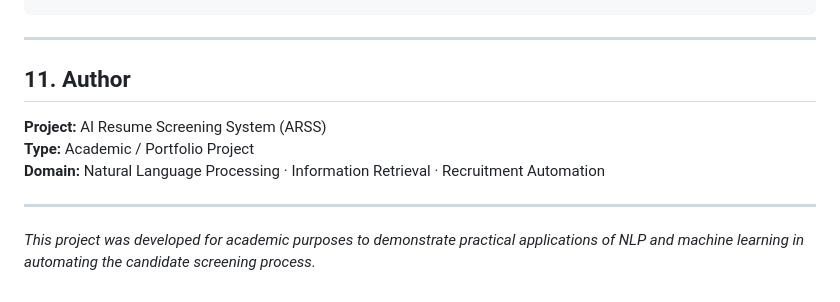
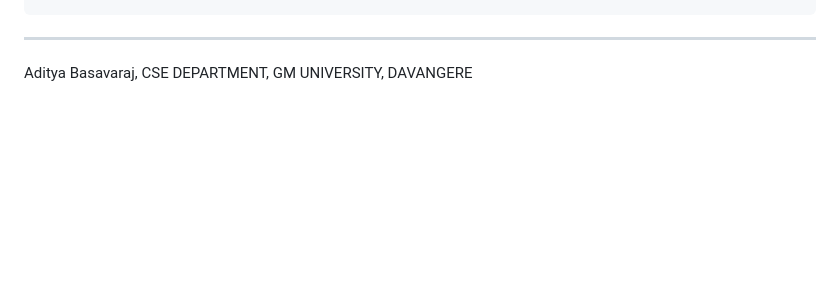
Before and after one commit to Itachimsd7/ARSS, a Markdown page: README.md, the part around the change. Rendered like a GitHub page; blank space fills up the shorter version.

````diff
--- a/README.md
+++ b/README.md
@@ -369,13 +369,7 @@ ai-resume-screening-system/
 ```
 
 ---
-
-## 11. Author
-
-**Project:** AI Resume Screening System (ARSS)
-**Type:** Academic / Portfolio Project
-**Domain:** Natural Language Processing · Information Retrieval · Recruitment Automation
-
----
-
-*This project was developed for academic purposes to demonstrate practical applications of NLP and machine learning in automating the candidate screening process.*
+Aditya Basavaraj,
+CSE DEPARTMENT,
+GM UNIVERSITY,
+DAVANGERE
````
